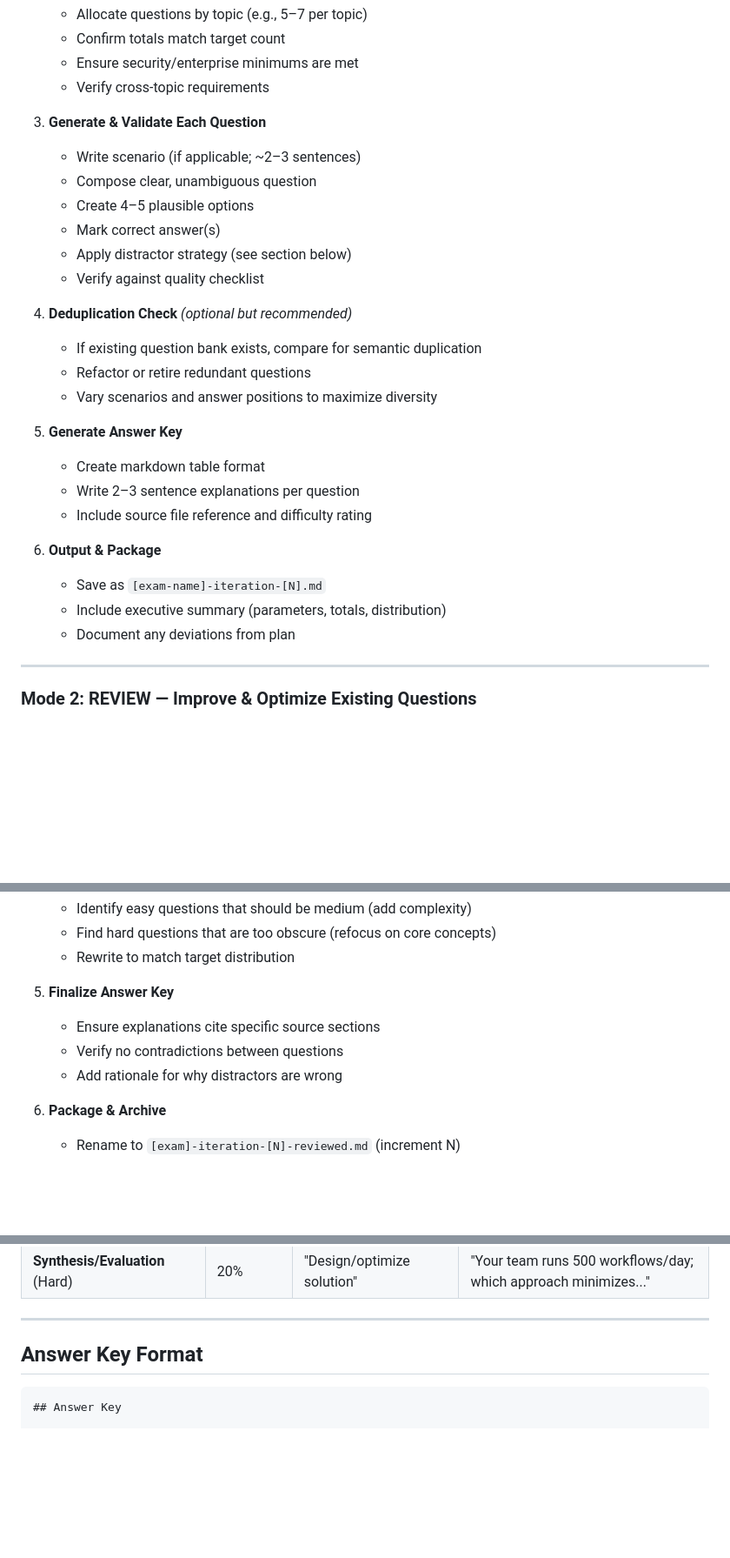
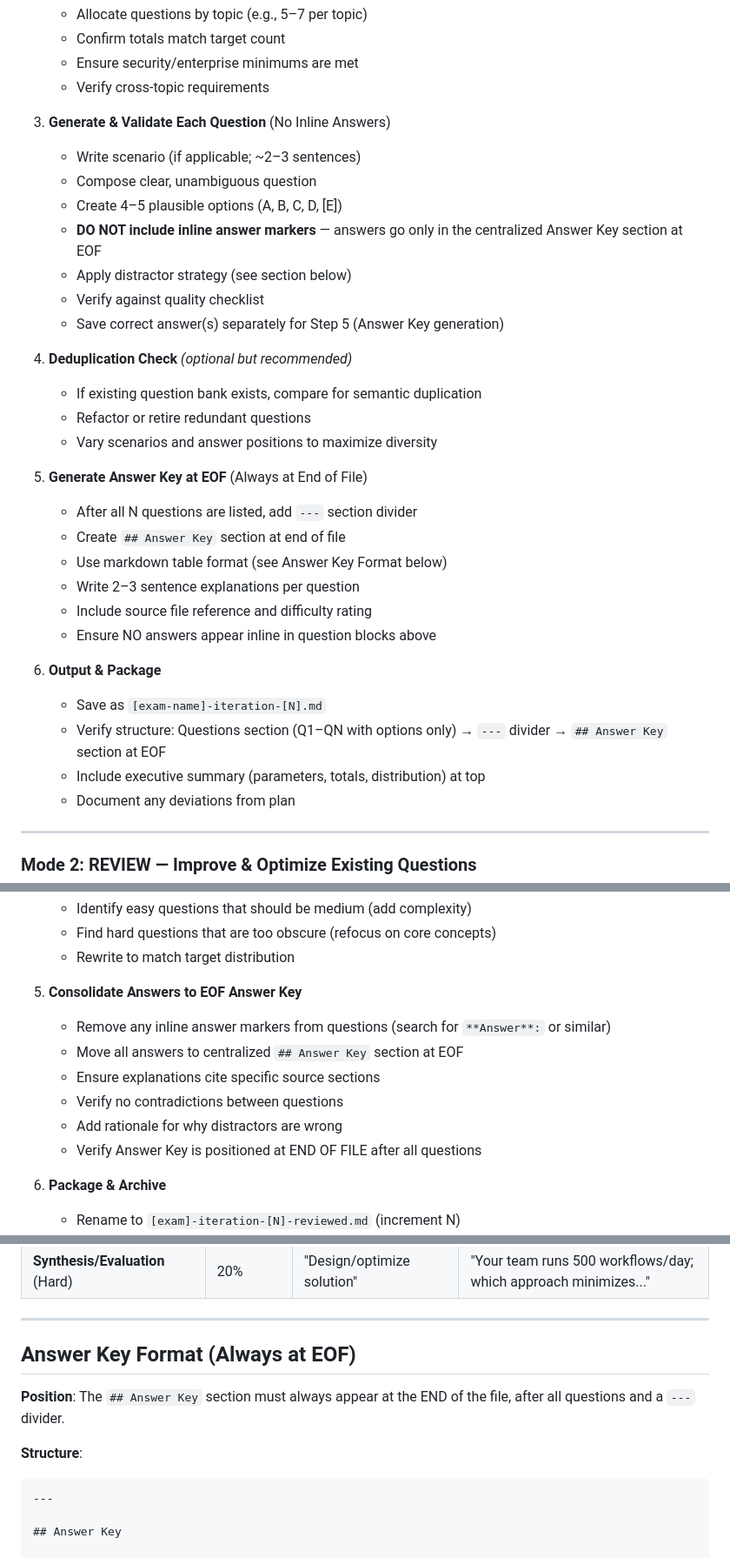
Before and after one commit to pbaletkeman/github-actions, a Markdown page: SKILL.md, 3 parts joined by grey strips. Shown at 87% size. GitHub-like rendering; blank space fills up the shorter version.

Commit message:
Clarify answer placement and structure in question generation workflow

````diff
--- a/SKILL.md
+++ b/SKILL.md
@@ -60,27 +60,32 @@ Systematically generate, review, and optimize high-quality multiple-choice certi
    - Ensure security/enterprise minimums are met
    - Verify cross-topic requirements
 
-3. **Generate & Validate Each Question**
+3. **Generate & Validate Each Question** (No Inline Answers)
    - Write scenario (if applicable; ~2–3 sentences)
    - Compose clear, unambiguous question
-   - Create 4–5 plausible options
-   - Mark correct answer(s)
+   - Create 4–5 plausible options (A, B, C, D, [E])
+   - **DO NOT include inline answer markers** — answers go only in the centralized Answer Key section at EOF
    - Apply distractor strategy (see section below)
    - Verify against quality checklist
+   - Save correct answer(s) separately for Step 5 (Answer Key generation)
 
 4. **Deduplication Check** _(optional but recommended)_
    - If existing question bank exists, compare for semantic duplication
    - Refactor or retire redundant questions
    - Vary scenarios and answer positions to maximize diversity
 
-5. **Generate Answer Key**
-   - Create markdown table format
+5. **Generate Answer Key at EOF** (Always at End of File)
+   - After all N questions are listed, add `---` section divider
+   - Create `## Answer Key` section at end of file
+   - Use markdown table format (see Answer Key Format below)
    - Write 2–3 sentence explanations per question
    - Include source file reference and difficulty rating
+   - Ensure NO answers appear inline in question blocks above
 
 6. **Output & Package**
    - Save as `[exam-name]-iteration-[N].md`
-   - Include executive summary (parameters, totals, distribution)
+   - Verify structure: Questions section (Q1–QN with options only) → `---` divider → `## Answer Key` section at EOF
+   - Include executive summary (parameters, totals, distribution) at top
    - Document any deviations from plan
 
 ---
@@ -118,10 +123,13 @@ Systematically generate, review, and optimize high-quality multiple-choice certi
    - Find hard questions that are too obscure (refocus on core concepts)
    - Rewrite to match target distribution
 
-5. **Finalize Answer Key**
+5. **Consolidate Answers to EOF Answer Key**
+   - Remove any inline answer markers from questions (search for `**Answer**:` or similar)
+   - Move all answers to centralized `## Answer Key` section at EOF
    - Ensure explanations cite specific source sections
    - Verify no contradictions between questions
    - Add rationale for why distractors are wrong
+   - Verify Answer Key is positioned at END OF FILE after all questions
 
 6. **Package & Archive**
    - Rename to `[exam]-iteration-[N]-reviewed.md` (increment N)
@@ -256,9 +268,15 @@ Align questions to cognitive demand:
 
 ---
 
-## Answer Key Format
+## Answer Key Format (Always at EOF)
+
+**Position**: The `## Answer Key` section must always appear at the END of the file, after all questions and a `---` divider.
+
+**Structure**:
 
 ```markdown
+---
+
 ## Answer Key
 
 | Q# | Answer(s) | Explanation | Source | Difficulty |
````
Also changed, not shown: other parts of SKILL.md (+5 -1 lines).
